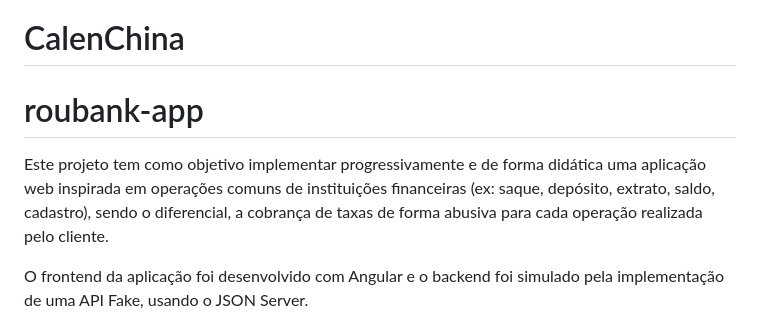
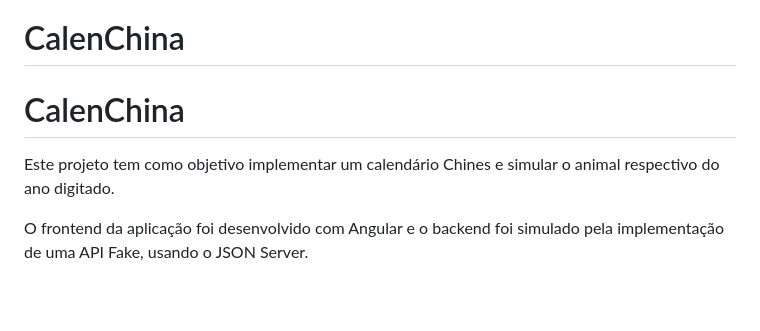
Before and after one commit to BacelarJV/CalenChina, a Markdown page: README.md, the part around the change. Rendered like a GitHub page; blank space fills up the shorter version.

```diff
--- a/README.md
+++ b/README.md
@@ -1,7 +1,7 @@
 # CalenChina
-# roubank-app
+# CalenChina
 
-Este projeto tem como objetivo implementar progressivamente e de forma didática uma aplicação web inspirada em operações comuns de instituições financeiras (ex: saque, depósito, extrato, saldo, cadastro), sendo o diferencial, a cobrança de taxas de forma abusiva para cada operação realizada pelo cliente.
+Este projeto tem como objetivo implementar um calendário Chines e simular o animal respectivo do ano digitado.
 
 O frontend da aplicação foi desenvolvido com Angular e o backend foi simulado pela implementação de uma API Fake, usando o JSON Server.
 
```
